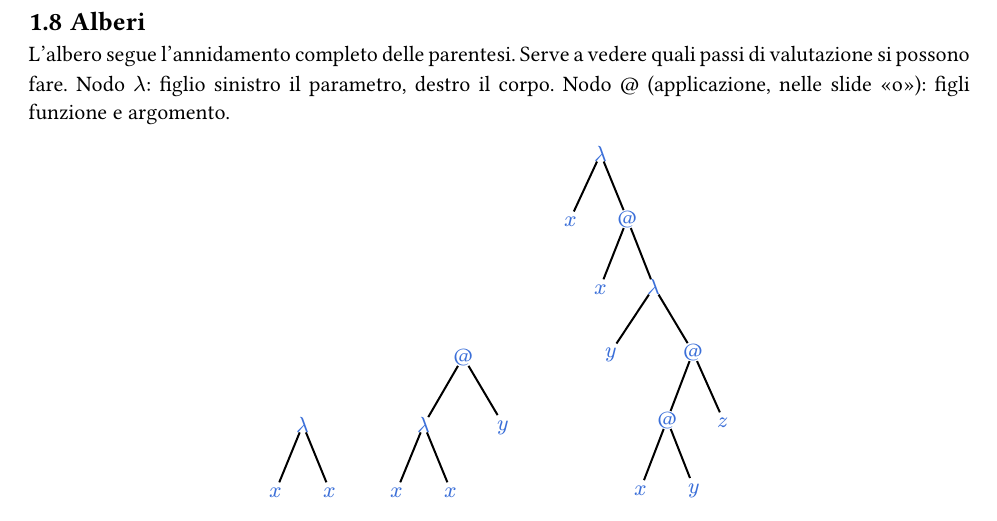
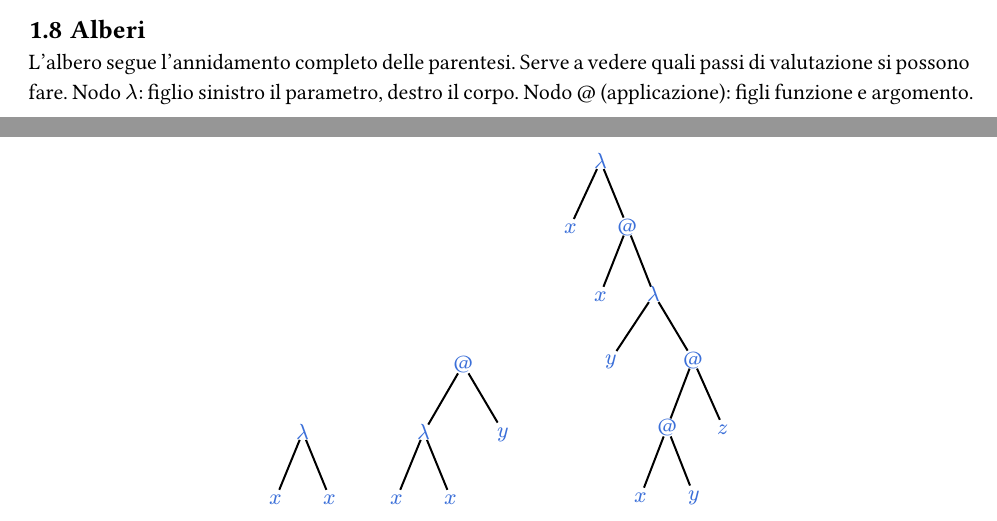
Before and after one commit to DiegoStefanini/paradigmi-programmazione, a Typst document (dispensa.typ): part of page 7 of 7 before the commit and two parts of pages 6 and 7 of 7 after it, the two joined at a grey line, cut so that both start at the same text. The pictures show the PDF file dispensa.pdf that the author committed with the source.

Commit message:
docs: tolti i riferimenti alle slide dal testo
Co-Authored-By: Claude Opus 5 <noreply@anthropic.com>

```diff
--- a/dispensa.typ
+++ b/dispensa.typ
@@ -317,7 +317,7 @@ Le due espressioni di partenza sono *la stessa funzione* (ho solo cambiato il no
 
 == Alberi
 
-L'albero segue l'annidamento completo delle parentesi. Serve a vedere quali passi di valutazione si possono fare. Nodo $lambda$: figlio sinistro il parametro, destro il corpo. Nodo \@ (applicazione, nelle slide "o"): figli funzione e argomento.
+L'albero segue l'annidamento completo delle parentesi. Serve a vedere quali passi di valutazione si possono fare. Nodo $lambda$: figlio sinistro il parametro, destro il corpo. Nodo \@ (applicazione): figli funzione e argomento.
 
 #align(center, grid(columns: 3, gutter: 2.5em, align: bottom,
   [#albero(([$lambda$], [$x$], [$x$])) #align(center, text(9pt)[$lambda x. x$])],
```
Also changed, not shown: dispensa.pdf.
